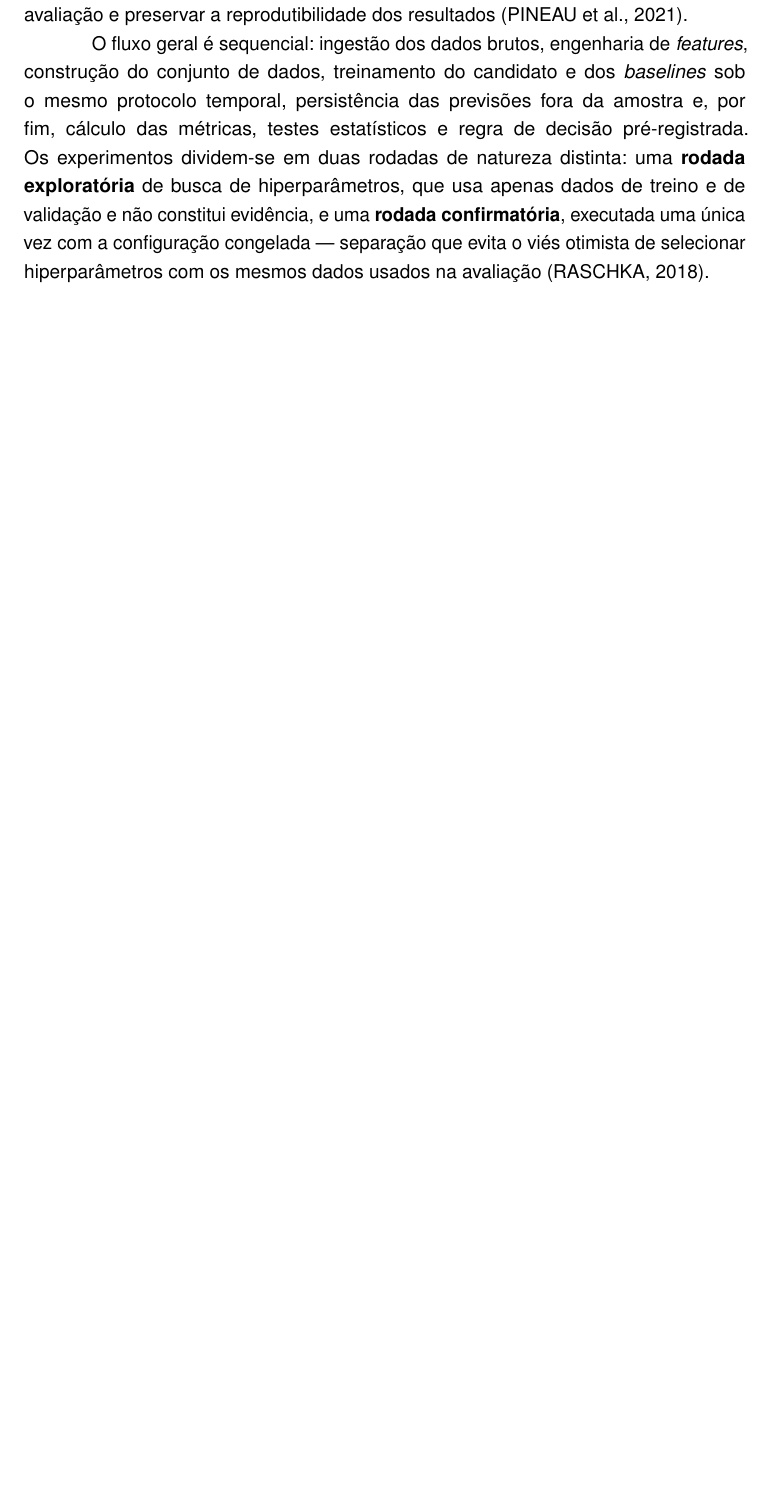
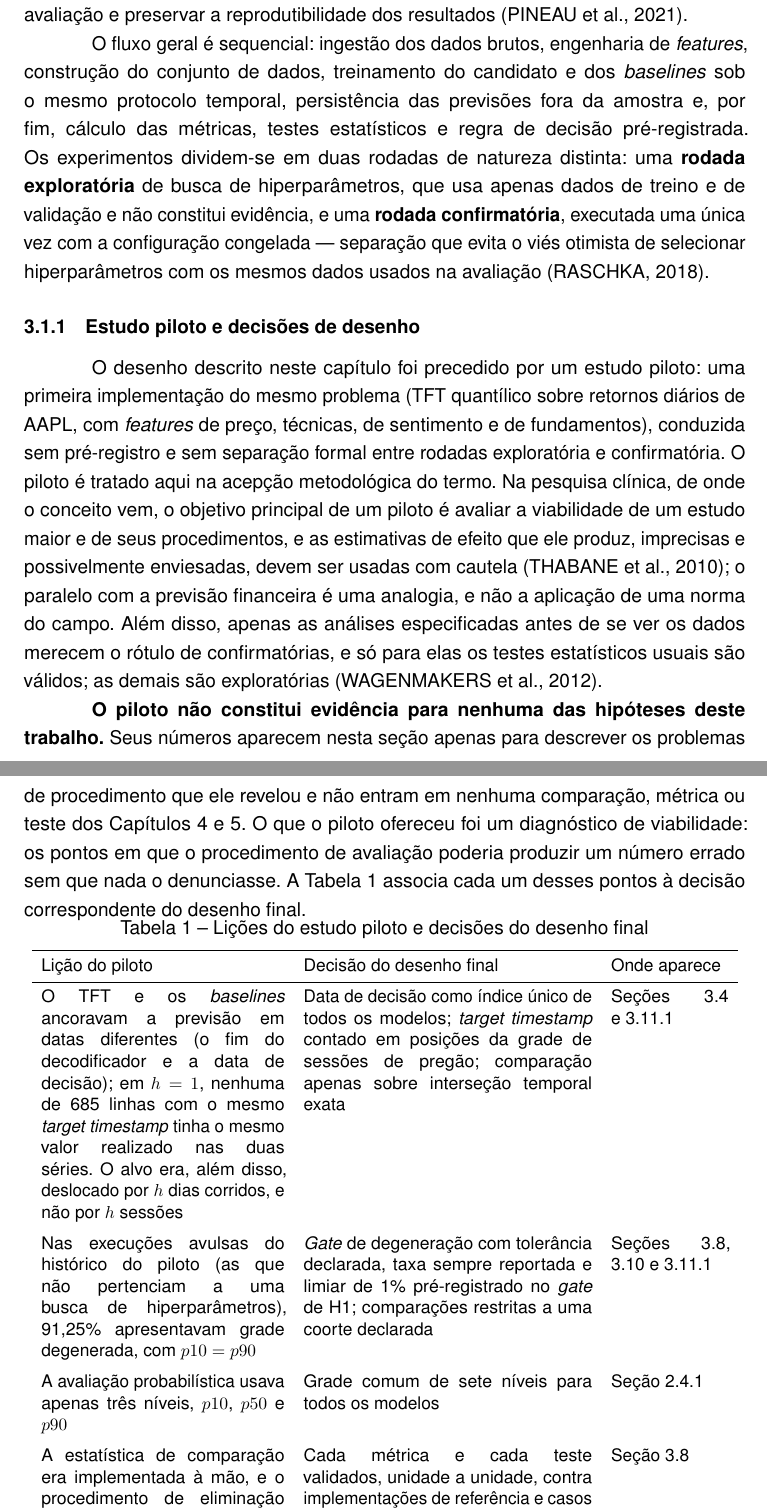
Before and after one commit to MarceloSanC/financial-forecasting, a LaTeX thesis (text/Main.tex, which reads text/4_Metodo/4_Metodo.tex): part of page 38 of 76 before the commit and two parts of pages 38 and 39 of 78 after it, the two joined at a grey line, cut so that both start at the same text, the shorter picture padded with empty space. Compiled offline with pdfLaTeX.

Commit message:
docs(tcc): subseção do estudo piloto e decisões de desenho no Método [#245/--]
- enquadra o piloto como diagnóstico de viabilidade, não como evidência
- tabela lição do piloto -> decisão do desenho final -> seção do Método
- rótulos sec:alvo, sec:features, sec:tft e sec:governanca para as referências cruzadas
- cada número tem fonte nos ADRs 4.3.0001, 6.2.0004, 0.0.0018/0.0.0021, no ledger H-3 e no texto do commit 97d867d8

Refs #245

Co-Authored-By: Claude Opus 5.5 <noreply@anthropic.com>

```diff
--- a/text/4_Metodo/4_Metodo.tex
+++ b/text/4_Metodo/4_Metodo.tex
@@ -8,6 +8,36 @@ Esta pesquisa adota abordagem quantitativa, aplicada e de natureza experimental-
 
 O fluxo geral é sequencial: ingestão dos dados brutos, engenharia de \textit{features}, construção do conjunto de dados, treinamento do candidato e dos \textit{baselines} sob o mesmo protocolo temporal, persistência das previsões fora da amostra e, por fim, cálculo das métricas, testes estatísticos e regra de decisão pré-registrada. Os experimentos dividem-se em duas rodadas de natureza distinta: uma \textbf{rodada exploratória} de busca de hiperparâmetros, que usa apenas dados de treino e de validação e não constitui evidência, e uma \textbf{rodada confirmatória}, executada uma única vez com a configuração congelada --- separação que evita o viés otimista de selecionar hiperparâmetros com os mesmos dados usados na avaliação \cite{RASCHKA2018}.
 
+\subsection{Estudo piloto e decisões de desenho} \label{sec:piloto}
+O desenho descrito neste capítulo foi precedido por um estudo piloto: uma primeira implementação do mesmo problema (TFT quantílico sobre retornos diários de AAPL, com \textit{features} de preço, técnicas, de sentimento e de fundamentos), conduzida sem pré-registro e sem separação formal entre rodadas exploratória e confirmatória. O piloto é tratado aqui na acepção metodológica do termo. Na pesquisa clínica, de onde o conceito vem, o objetivo principal de um piloto é avaliar a viabilidade de um estudo maior e de seus procedimentos, e as estimativas de efeito que ele produz, imprecisas e possivelmente enviesadas, devem ser usadas com cautela \cite{THABANE2010}; o paralelo com a previsão financeira é uma analogia, e não a aplicação de uma norma do campo. Além disso, apenas as análises especificadas antes de se ver os dados merecem o rótulo de confirmatórias, e só para elas os testes estatísticos usuais são válidos; as demais são exploratórias \cite{WAGENMAKERS2012}.
+
+\textbf{O piloto não constitui evidência para nenhuma das hipóteses deste trabalho.} Seus números aparecem nesta seção apenas para descrever os problemas de procedimento que ele revelou e não entram em nenhuma comparação, métrica ou teste dos Capítulos~\ref{chap:resultados} e~\ref{chap:conclusoes}. O que o piloto ofereceu foi um diagnóstico de viabilidade: os pontos em que o procedimento de avaliação poderia produzir um número errado sem que nada o denunciasse. A Tabela~\ref{tab:piloto} associa cada um desses pontos à decisão correspondente do desenho final.
+
+\begin{table}[htb]
+\centering
+\caption{Lições do estudo piloto e decisões do desenho final}
+\label{tab:piloto}
+\small
+\begin{tabular}{p{5.4cm} p{6.4cm} p{2.6cm}}
+\toprule
+Lição do piloto & Decisão do desenho final & Onde aparece \\
+\midrule
+O TFT e os \textit{baselines} ancoravam a previsão em datas diferentes (o fim do decodificador e a data de decisão); em \(h = 1\), nenhuma de 685 linhas com o mesmo \textit{target timestamp} tinha o mesmo valor realizado nas duas séries. O alvo era, além disso, deslocado por \(h\) dias corridos, e não por \(h\) sessões & Data de decisão como índice único de todos os modelos; \textit{target timestamp} contado em posições da grade de sessões de pregão; comparação apenas sobre interseção temporal exata & Seções~\ref{sec:alvo} e~\ref{sec:scorecard} \\
+\addlinespace
+Nas execuções avulsas do histórico do piloto (as que não pertenciam a uma busca de hiperparâmetros), 91,25\% apresentavam grade degenerada, com \(p10 = p90\) & \textit{Gate} de degeneração com tolerância declarada, taxa sempre reportada e limiar de 1\% pré-registrado no \textit{gate} de H1; comparações restritas a uma coorte declarada & Seções~\ref{sec:metricas}, \ref{sec:governanca} e~\ref{sec:scorecard} \\
+\addlinespace
+A avaliação probabilística usava apenas três níveis, \(p10\), \(p50\) e \(p90\) & Grade comum de sete níveis para todos os modelos & Seção~\ref{sec:grade} \\
+\addlinespace
+A estatística de comparação era implementada à mão, e o procedimento de eliminação do MCS continha um erro conhecido; um teste que congelasse a saída completa como referência tomaria esse erro por verdade & Cada métrica e cada teste validados, unidade a unidade, contra implementações de referência e casos analíticos de resultado conhecido & Seção~\ref{sec:metricas} \\
+\addlinespace
+A junção \textit{as-of} dos fundamentos foi verificada sem vazamento; a data substituta (fim do período fiscal mais 45 dias) foi usada em 17 de 81 casos & Regra mantida e verificada por teste, com interrupção da execução se a data efetiva for posterior à sessão & Seção~\ref{sec:features} \\
+\bottomrule
+\end{tabular}
+\fonte{Elaborado pelo autor (2026), a partir dos registros de decisão do projeto.}
+\end{table}
+
+Duas observações delimitam o alcance da tabela. Primeiro, a taxa de degeneração e a contagem de linhas desalinhadas são diagnósticos de procedimento, e não estimativas do desempenho do TFT: execuções com a grade colapsada ou com o alvo deslocado não chegam a medir calibração ou \textit{skill}. Segundo, as decisões da tabela dizem respeito à forma de medir, e não ao resultado esperado da medida; a configuração do candidato foi fixada pela rodada exploratória descrita na Seção~\ref{sec:tft}, e não pelo piloto.
+
 \section{Dados}
 Os dados combinam quatro fontes, todas com granularidade diária e \textit{timestamps} padronizados em UTC: (i) cotações OHLCV diárias de AAPL, obtidas via \texttt{yfinance}; (ii) notícias sobre o ativo, com data e hora de publicação; (iii) demonstrativos contábeis trimestrais e anuais (resultado, balanço e fluxo de caixa) e datas de divulgação de resultados, obtidos da API Alpha Vantage; e (iv) o calendário de pregão da bolsa de Nova York (XNYS), que define as sessões válidas, os feriados e o horário de fechamento. O calendário é a referência temporal de todo o trabalho: horizontes, purga e embargo são contados em sessões de pregão, e não em dias corridos.
 
```
Also changed, not shown: text/4_Metodo/4_Metodo.tex (8 more changed lines).
